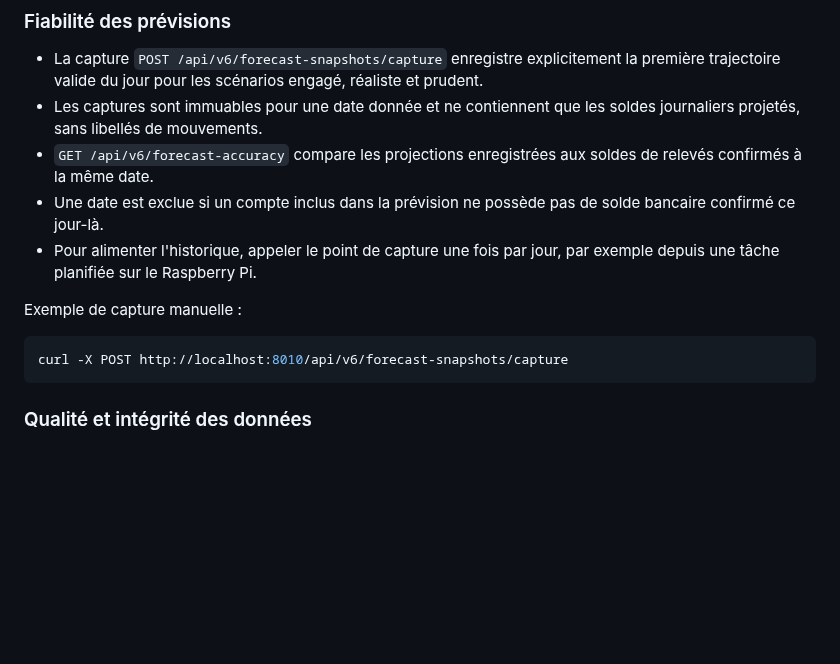
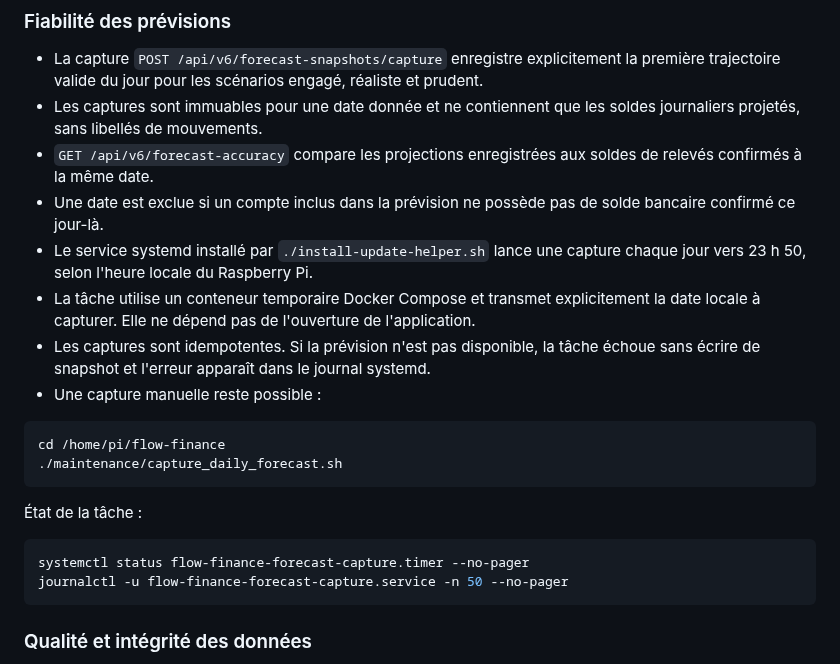
Before and after one commit to PeterBachour/flow-finance, a Markdown page: README.md, the part around the change. GitHub-like rendering; blank space fills up the shorter version.

Commit message:
docs: document scheduled forecast capture

````diff
--- a/README.md
+++ b/README.md
@@ -93,12 +93,21 @@ Les documents sources ne doivent pas être ajoutés au dépôt Git. Les relevés
 - Les captures sont immuables pour une date donnée et ne contiennent que les soldes journaliers projetés, sans libellés de mouvements.
 - `GET /api/v6/forecast-accuracy` compare les projections enregistrées aux soldes de relevés confirmés à la même date.
 - Une date est exclue si un compte inclus dans la prévision ne possède pas de solde bancaire confirmé ce jour-là.
-- Pour alimenter l'historique, appeler le point de capture une fois par jour, par exemple depuis une tâche planifiée sur le Raspberry Pi.
-
-Exemple de capture manuelle :
+- Le service systemd installé par `./install-update-helper.sh` lance une capture chaque jour vers 23 h 50, selon l'heure locale du Raspberry Pi.
+- La tâche utilise un conteneur temporaire Docker Compose et transmet explicitement la date locale à capturer. Elle ne dépend pas de l'ouverture de l'application.
+- Les captures sont idempotentes. Si la prévision n'est pas disponible, la tâche échoue sans écrire de snapshot et l'erreur apparaît dans le journal systemd.
+- Une capture manuelle reste possible :
 
 ```bash
-curl -X POST http://localhost:8010/api/v6/forecast-snapshots/capture
+cd /home/pi/flow-finance
+./maintenance/capture_daily_forecast.sh
+```
+
+État de la tâche :
+
+```bash
+systemctl status flow-finance-forecast-capture.timer --no-pager
+journalctl -u flow-finance-forecast-capture.service -n 50 --no-pager
 ```
 
 ### Qualité et intégrité des données
````
